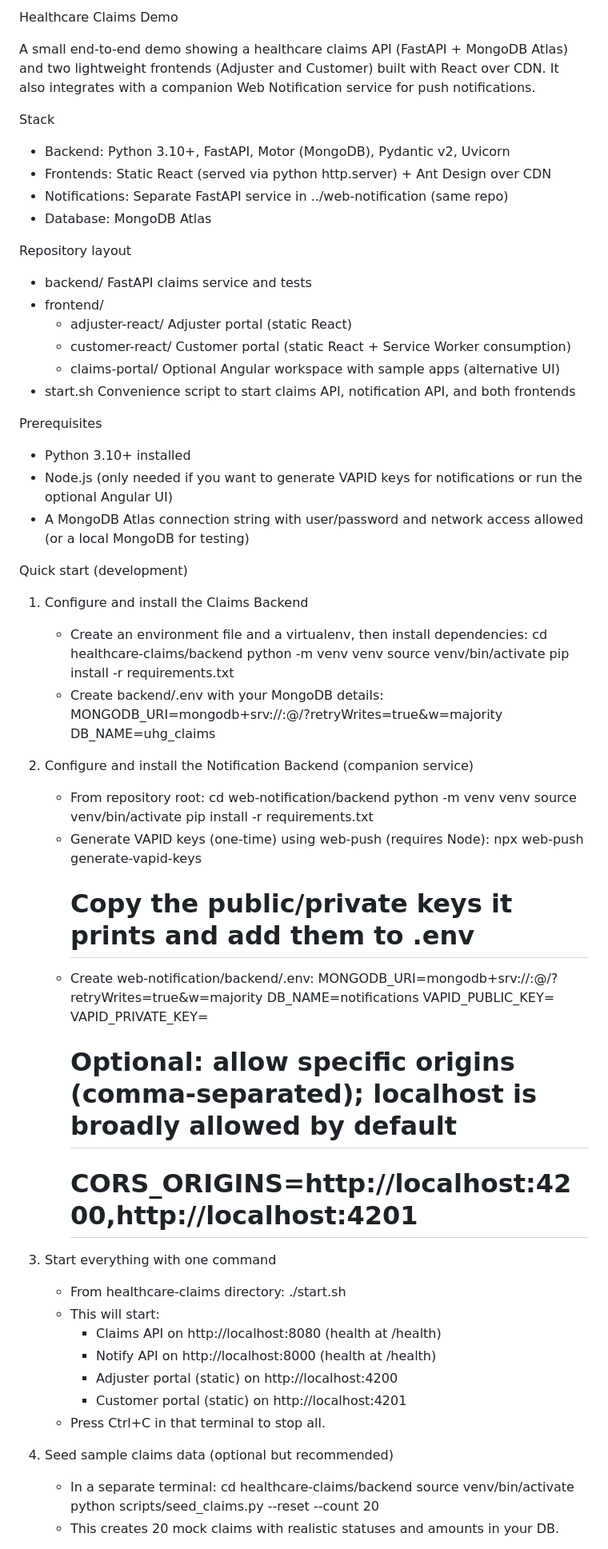
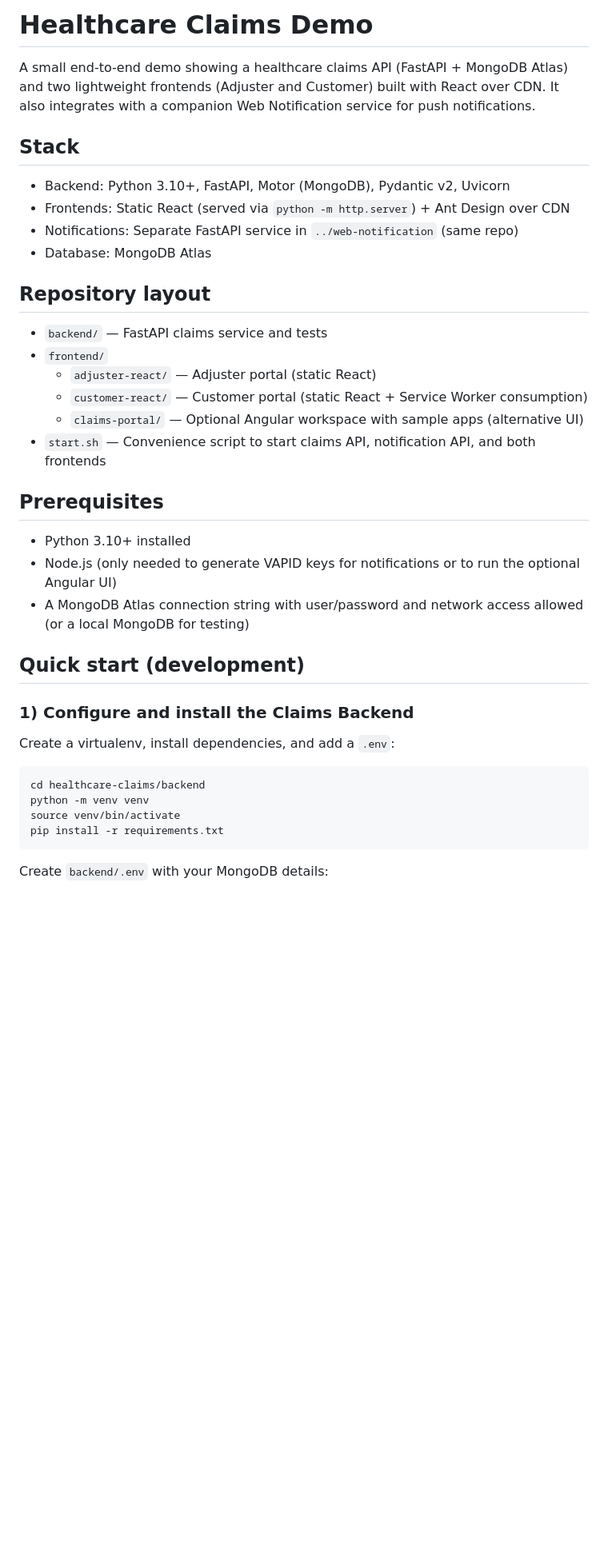
Before and after one commit to parthobardhan/healthcare-claims-notifications, a Markdown page: README.md, the part around the change printed below. Shown: that part at 80% size. Rendered like a GitHub page; blank space fills up the shorter version.

Commit message:
updating README with formatting

````diff
--- a/README.md
+++ b/README.md
@@ -1,68 +1,37 @@
-Healthcare Claims Demo
+# Healthcare Claims Demo
 
 A small end-to-end demo showing a healthcare claims API (FastAPI + MongoDB Atlas) and two lightweight frontends (Adjuster and Customer) built with React over CDN. It also integrates with a companion Web Notification service for push notifications.
 
-Stack
+## Stack
 - Backend: Python 3.10+, FastAPI, Motor (MongoDB), Pydantic v2, Uvicorn
-- Frontends: Static React (served via python http.server) + Ant Design over CDN
-- Notifications: Separate FastAPI service in ../web-notification (same repo)
+- Frontends: Static React (served via `python -m http.server`) + Ant Design over CDN
+- Notifications: Separate FastAPI service in `../web-notification` (same repo)
 - Database: MongoDB Atlas
 
-Repository layout
-- backend/        FastAPI claims service and tests
-- frontend/
-  - adjuster-react/  Adjuster portal (static React)
-  - customer-react/  Customer portal (static React + Service Worker consumption)
-  - claims-portal/   Optional Angular workspace with sample apps (alternative UI)
-- start.sh        Convenience script to start claims API, notification API, and both frontends
+## Repository layout
+- `backend/` — FastAPI claims service and tests
+- `frontend/`
+  - `adjuster-react/` — Adjuster portal (static React)
+  - `customer-react/` — Customer portal (static React + Service Worker consumption)
+  - `claims-portal/` — Optional Angular workspace with sample apps (alternative UI)
+- `start.sh` — Convenience script to start claims API, notification API, and both frontends
 
-Prerequisites
+## Prerequisites
 - Python 3.10+ installed
-- Node.js (only needed if you want to generate VAPID keys for notifications or run the optional Angular UI)
+- Node.js (only needed to generate VAPID keys for notifications or to run the optional Angular UI)
 - A MongoDB Atlas connection string with user/password and network access allowed (or a local MongoDB for testing)
 
-Quick start (development)
-1) Configure and install the Claims Backend
-   - Create an environment file and a virtualenv, then install dependencies:
-     cd healthcare-claims/backend
-     python -m venv venv
-     source venv/bin/activate
-     pip install -r requirements.txt
-   - Create backend/.env with your MongoDB details:
-     MONGODB_URI=mongodb+srv://<user>:<pass>@<cluster>/?retryWrites=true&w=majority
-     DB_NAME=uhg_claims
+## Quick start (development)
 
-2) Configure and install the Notification Backend (companion service)
-   - From repository root:
-     cd web-notification/backend
-     python -m venv venv
-     source venv/bin/activate
-     pip install -r requirements.txt
-   - Generate VAPID keys (one-time) using web-push (requires Node):
-     npx web-push generate-vapid-keys
-     # Copy the public/private keys it prints and add them to .env
-   - Create web-notification/backend/.env:
-     MONGODB_URI=mongodb+srv://<user>:<pass>@<cluster>/?retryWrites=true&w=majority
-     DB_NAME=notifications
-     VAPID_PUBLIC_KEY=<from generate-vapid-keys>
-     VAPID_PRIVATE_KEY=<from generate-vapid-keys>
-     # Optional: allow specific origins (comma-separated); localhost is broadly allowed by default
-     # CORS_ORIGINS=http://localhost:4200,http://localhost:4201
+### 1) Configure and install the Claims Backend
+Create a virtualenv, install dependencies, and add a `.env`:
 
-3) Start everything with one command
-   - From healthcare-claims directory:
-     ./start.sh
-   - This will start:
-     - Claims API on http://localhost:8080 (health at /health)
-     - Notify API on http://localhost:8000 (health at /health)
-     - Adjuster portal (static) on http://localhost:4200
-     - Customer portal (static) on http://localhost:4201
-   - Press Ctrl+C in that terminal to stop all.
+```bash
+cd healthcare-claims/backend
+python -m venv venv
+source venv/bin/activate
+pip install -r requirements.txt
+```
 
-4) Seed sample claims data (optional but recommended)
-   - In a separate terminal:
-     cd healthcare-claims/backend
-     source venv/bin/activate
-     python scripts/seed_claims.py --reset --count 20
-   - This creates 20 mock claims with realistic statuses and amounts in your DB.
+Create `backend/.env` with your MongoDB details:
 
````
Also changed, not shown: other parts of README.md (+141 -55 lines).
